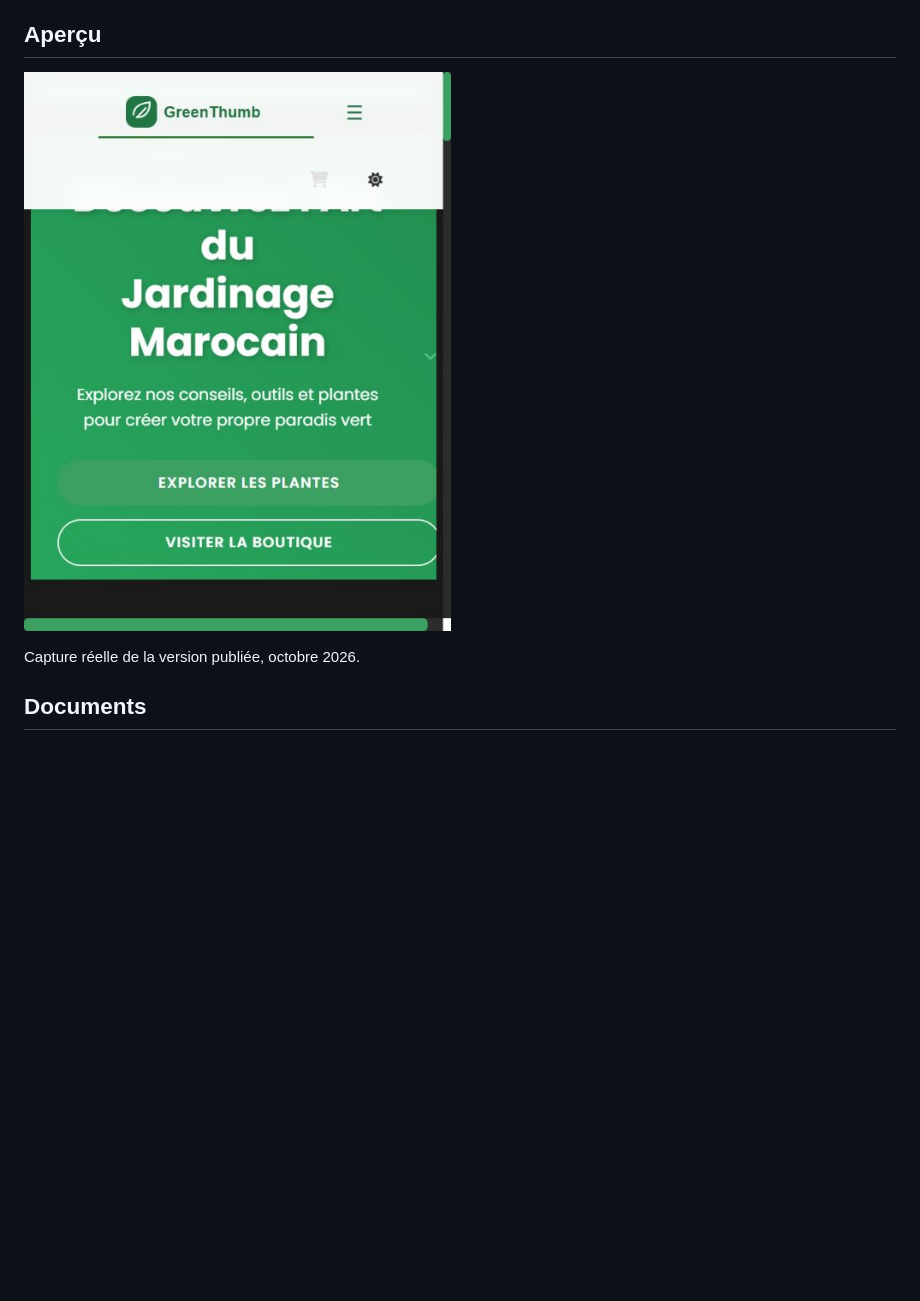
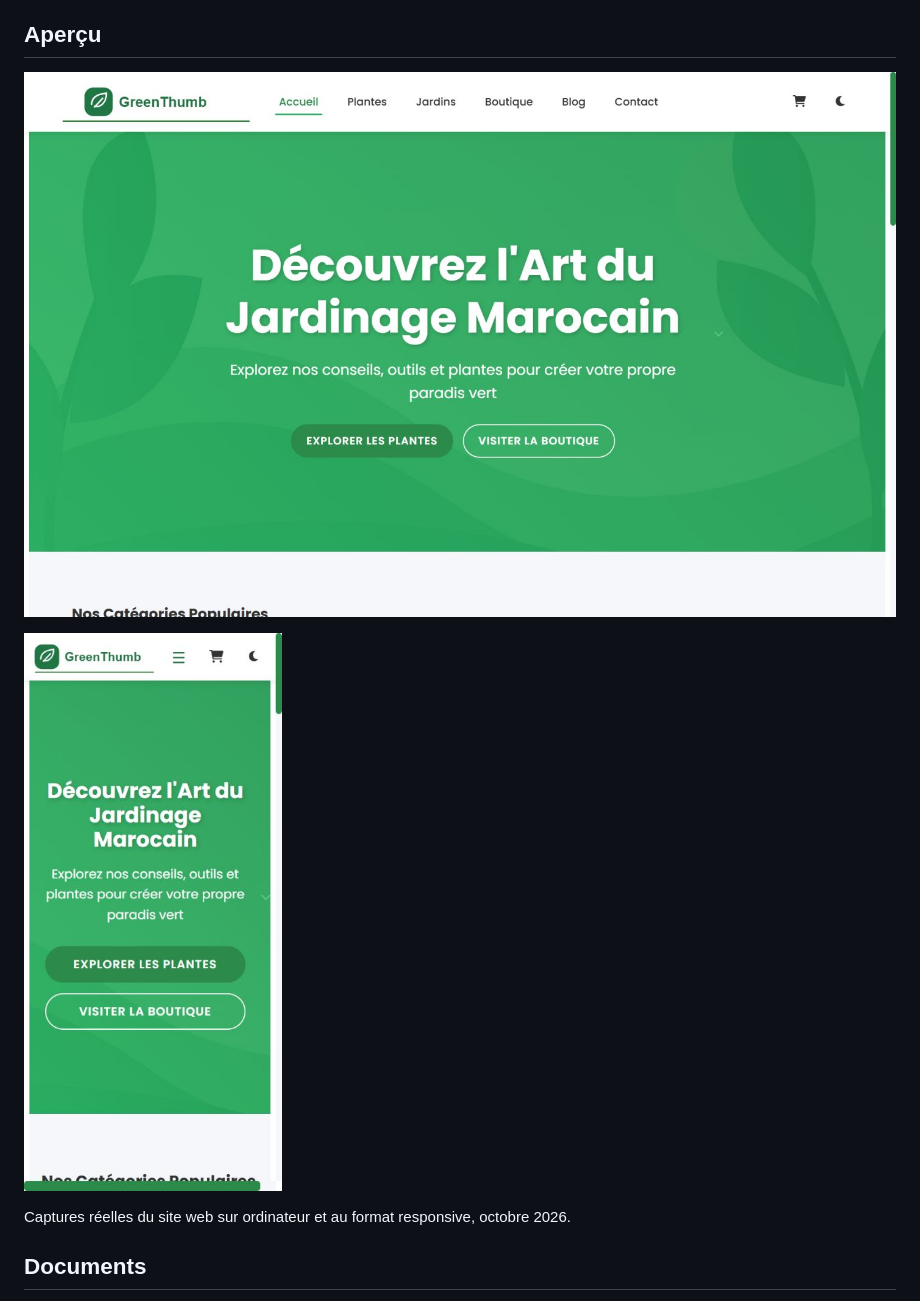
Before and after one commit to anaselkarkouri/GreenThumb-Project, a Markdown page: README.md, the part around the change. GitHub-like rendering; pictures changed too: docs/media/accueil-mobile.jpg, docs/media/accueil-ordinateur.jpg (added); blank space fills up the shorter version.

Commit message:
Complete local visual assets and verify desktop and responsive layouts

```diff
--- a/README.md
+++ b/README.md
@@ -30,9 +30,11 @@ Les sept pages ont passé les contrôles DOM : aucun fichier local référencé
 
 ## Aperçu
 
-![Accueil mobile](docs/media/accueil-mobile.jpg)
+![Accueil sur ordinateur](docs/media/accueil-ordinateur.jpg)
 
-Capture réelle de la version publiée, octobre 2026.
+![Accueil sur téléphone](docs/media/accueil-mobile.jpg)
+
+Captures réelles du site web sur ordinateur et au format responsive, octobre 2026.
 
 ## Documents
 
```
Also changed, not shown: 14 other files.
